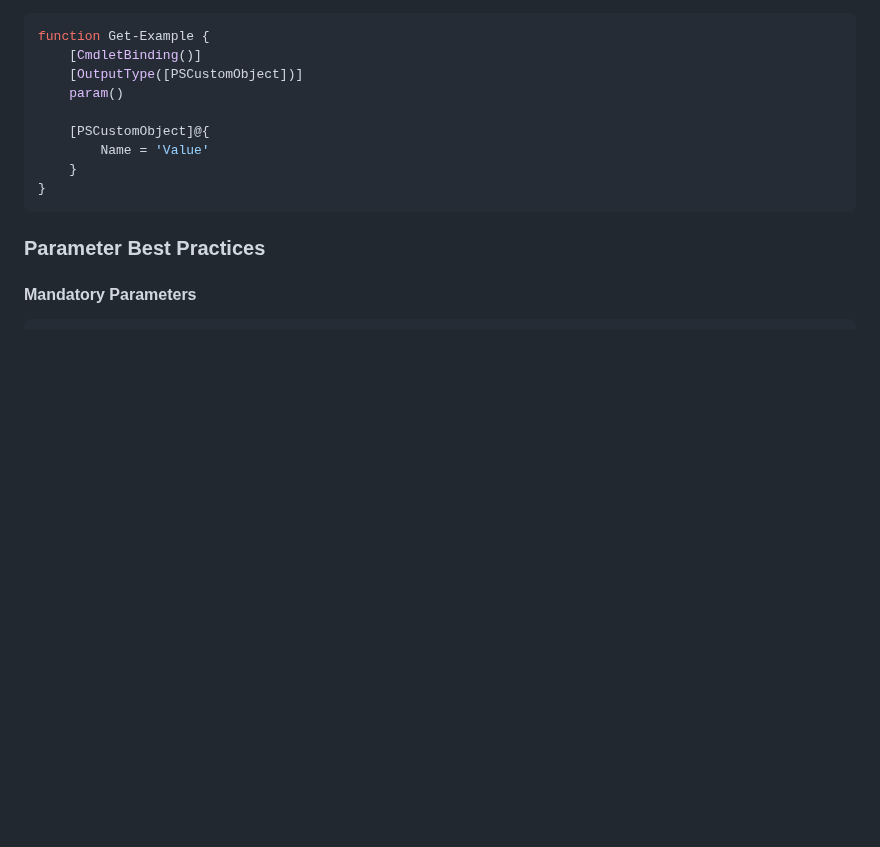
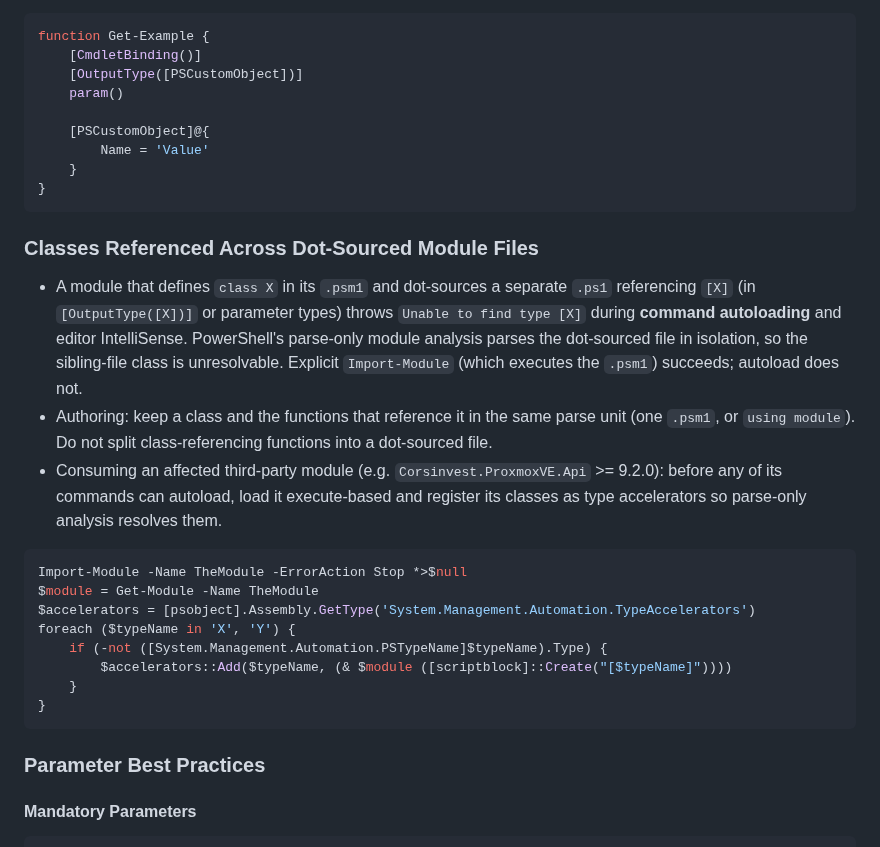
Before and after one commit to raandree/CopilotAtelier, a Markdown page: Instructions/powershell.instructions.md, the part around the change. GitHub-like rendering; blank space fills up the shorter version.

Commit message:
feat: add guidance on class referencing in dot-sourced module files

````diff
--- a/Instructions/powershell.instructions.md
+++ b/Instructions/powershell.instructions.md
@@ -72,6 +72,22 @@ function Get-Example {
 
     [PSCustomObject]@{
         Name = 'Value'
+    }
+}
+```
+
+### Classes Referenced Across Dot-Sourced Module Files
+- A module that defines `class X` in its `.psm1` and dot-sources a separate `.ps1` referencing `[X]` (in `[OutputType([X])]` or parameter types) throws `Unable to find type [X]` during **command autoloading** and editor IntelliSense. PowerShell's parse-only module analysis parses the dot-sourced file in isolation, so the sibling-file class is unresolvable. Explicit `Import-Module` (which executes the `.psm1`) succeeds; autoload does not.
+- Authoring: keep a class and the functions that reference it in the same parse unit (one `.psm1`, or `using module`). Do not split class-referencing functions into a dot-sourced file.
+- Consuming an affected third-party module (e.g. `Corsinvest.ProxmoxVE.Api` >= 9.2.0): before any of its commands can autoload, load it execute-based and register its classes as type accelerators so parse-only analysis resolves them.
+
+```powershell
+Import-Module -Name TheModule -ErrorAction Stop *>$null
+$module = Get-Module -Name TheModule
+$accelerators = [psobject].Assembly.GetType('System.Management.Automation.TypeAccelerators')
+foreach ($typeName in 'X', 'Y') {
+    if (-not ([System.Management.Automation.PSTypeName]$typeName).Type) {
+        $accelerators::Add($typeName, (& $module ([scriptblock]::Create("[$typeName]"))))
     }
 }
 ```
````
